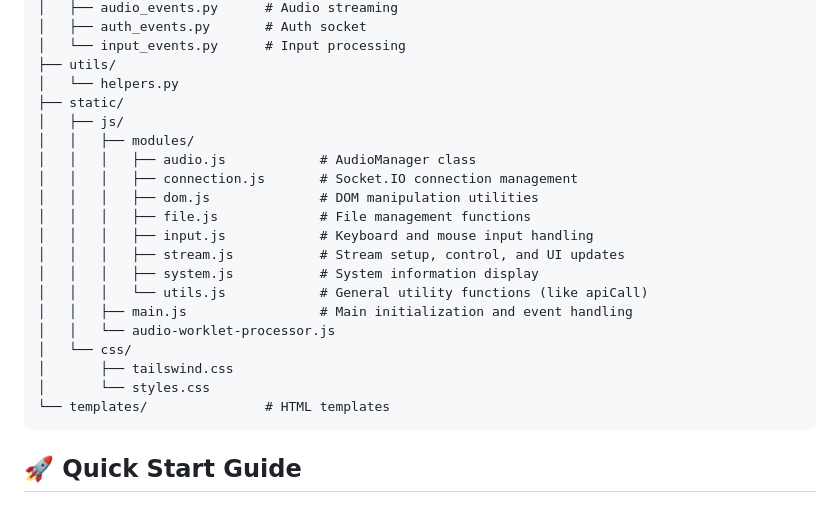
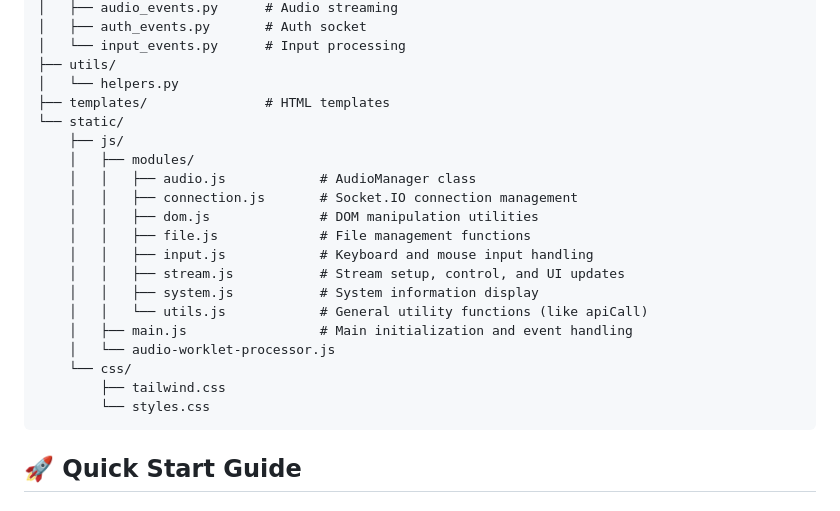
Before and after one commit to marginal23326/Remote-Control, a Markdown page: README.md, the part around the change. GitHub-like rendering.

````diff
--- a/README.md
+++ b/README.md
@@ -65,23 +65,23 @@ Remote-Control/
 │   └── input_events.py      # Input processing
 ├── utils/
 │   └── helpers.py
-├── static/
-│   ├── js/
-│   │   ├── modules/
-│   │   │   ├── audio.js            # AudioManager class
-│   │   │   ├── connection.js       # Socket.IO connection management
-│   │   │   ├── dom.js              # DOM manipulation utilities
-│   │   │   ├── file.js             # File management functions
-│   │   │   ├── input.js            # Keyboard and mouse input handling
-│   │   │   ├── stream.js           # Stream setup, control, and UI updates
-│   │   │   ├── system.js           # System information display
-│   │   │   └── utils.js            # General utility functions (like apiCall)
-│   │   ├── main.js                	# Main initialization and event handling
-│   │   └── audio-worklet-processor.js
-│   └── css/
-│       ├── tailswind.css
-│       └── styles.css
-└── templates/               # HTML templates
+├── templates/               # HTML templates
+└── static/
+    ├── js/
+    │   ├── modules/
+    │   │   ├── audio.js            # AudioManager class
+    │   │   ├── connection.js       # Socket.IO connection management
+    │   │   ├── dom.js              # DOM manipulation utilities
+    │   │   ├── file.js             # File management functions
+    │   │   ├── input.js            # Keyboard and mouse input handling
+    │   │   ├── stream.js           # Stream setup, control, and UI updates
+    │   │   ├── system.js           # System information display
+    │   │   └── utils.js            # General utility functions (like apiCall)
+    │   ├── main.js                 # Main initialization and event handling
+    │   └── audio-worklet-processor.js
+    └── css/
+        ├── tailwind.css
+        └── styles.css
 ```
 
 ## 🚀 Quick Start Guide
````
